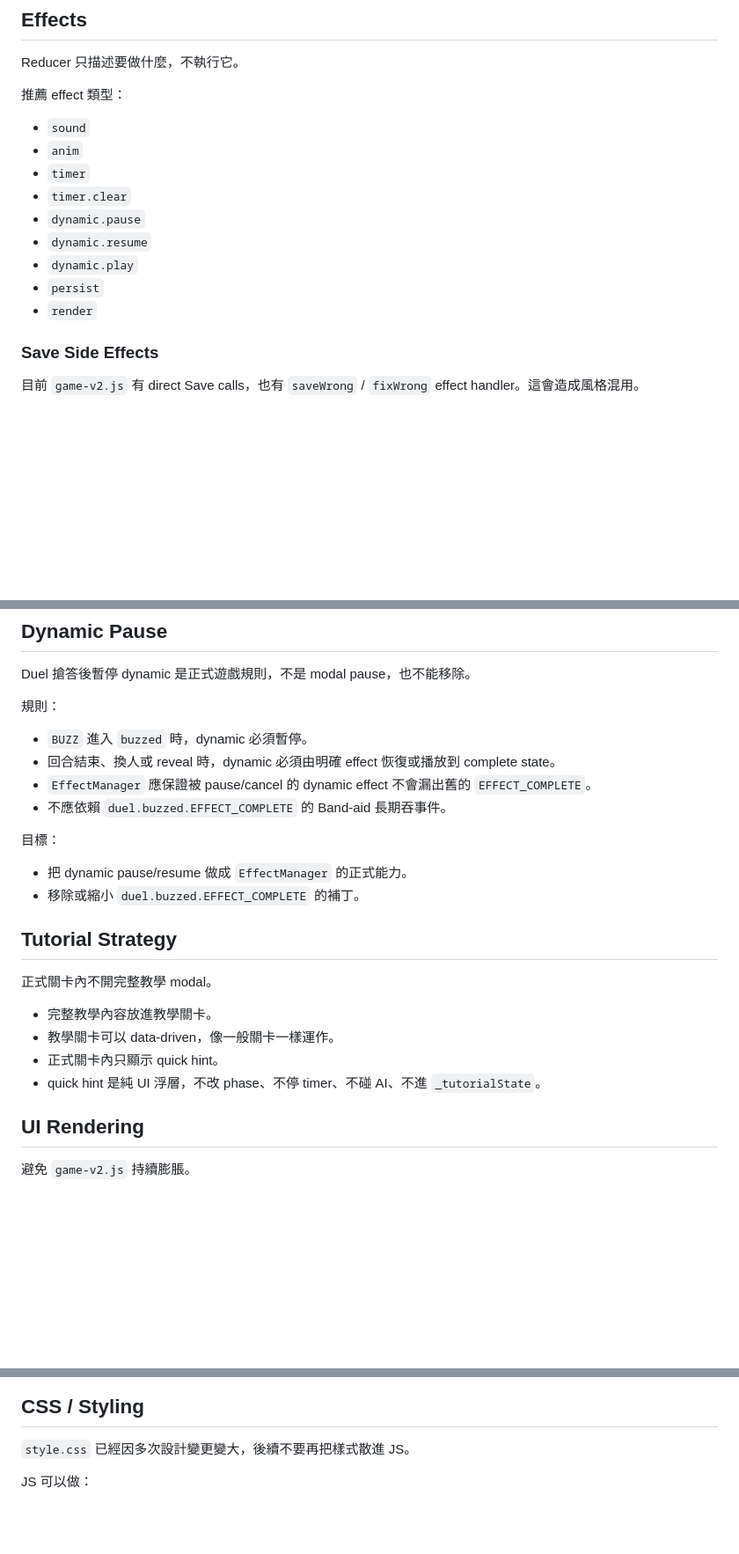
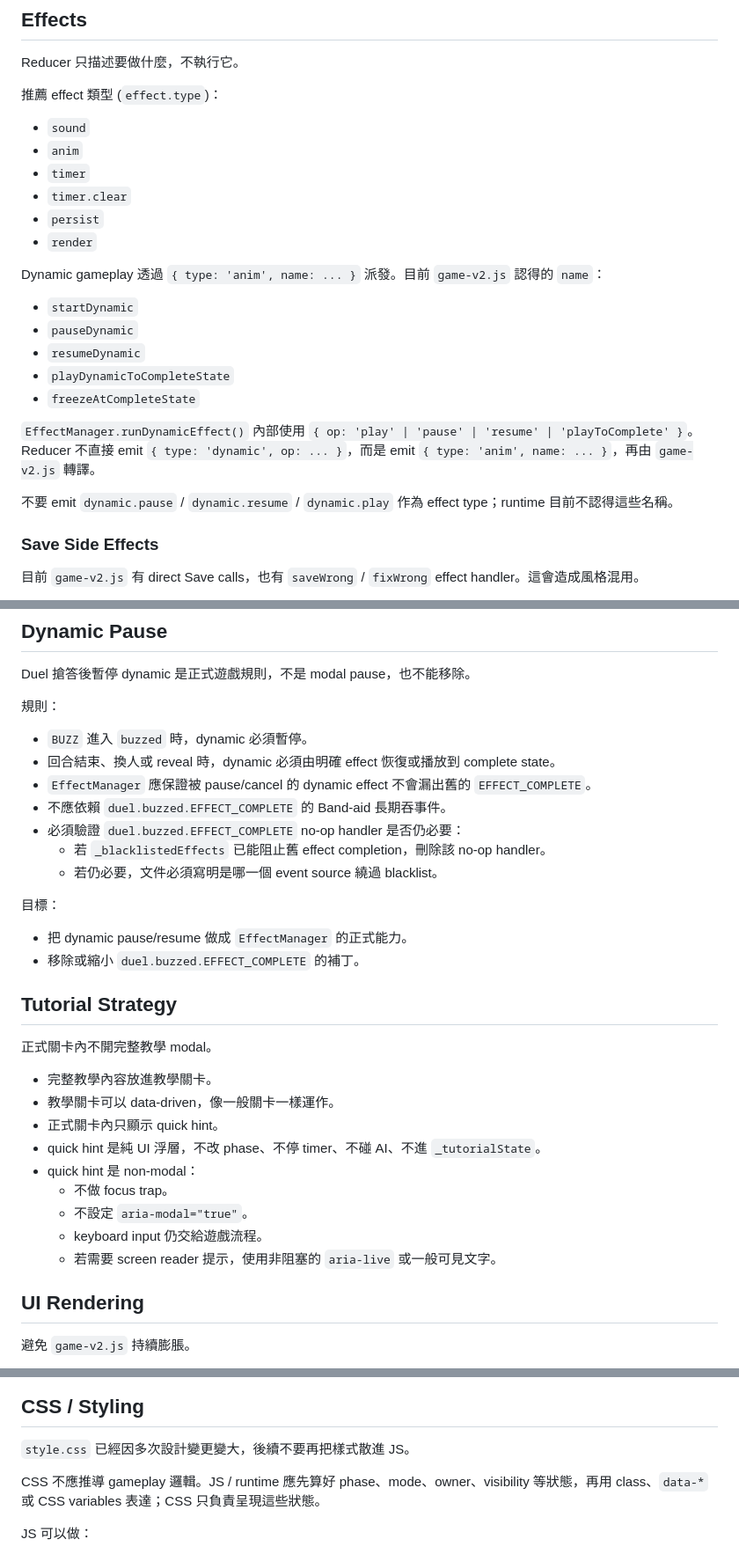
Before and after one commit to gchlin/Organic-Sorting-Game, a Markdown page: docs/ARCHITECTURE_RULES.md, 3 parts joined by grey strips. Shown at 88% size. Drawn GitHub-style; blank space fills up the shorter version.

Commit message:
docs: align game v2 architecture plan

```diff
--- a/docs/ARCHITECTURE_RULES.md
+++ b/docs/ARCHITECTURE_RULES.md
@@ -41,17 +41,26 @@
 
 Reducer 只描述要做什麼，不執行它。
 
-推薦 effect 類型：
+推薦 effect 類型 (`effect.type`)：
 
 - `sound`
 - `anim`
 - `timer`
 - `timer.clear`
-- `dynamic.pause`
-- `dynamic.resume`
-- `dynamic.play`
 - `persist`
 - `render`
+
+Dynamic gameplay 透過 `{ type: 'anim', name: ... }` 派發。目前 `game-v2.js` 認得的 `name`：
+
+- `startDynamic`
+- `pauseDynamic`
+- `resumeDynamic`
+- `playDynamicToCompleteState`
+- `freezeAtCompleteState`
+
+`EffectManager.runDynamicEffect()` 內部使用 `{ op: 'play' | 'pause' | 'resume' | 'playToComplete' }`。Reducer 不直接 emit `{ type: 'dynamic', op: ... }`，而是 emit `{ type: 'anim', name: ... }`，再由 `game-v2.js` 轉譯。
+
+不要 emit `dynamic.pause` / `dynamic.resume` / `dynamic.play` 作為 effect type；runtime 目前不認得這些名稱。
 
 ### Save Side Effects
 
@@ -79,6 +88,9 @@ Duel 搶答後暫停 dynamic 是正式遊戲規則，不是 modal pause，也不
 - 回合結束、換人或 reveal 時，dynamic 必須由明確 effect 恢復或播放到 complete state。
 - `EffectManager` 應保證被 pause/cancel 的 dynamic effect 不會漏出舊的 `EFFECT_COMPLETE`。
 - 不應依賴 `duel.buzzed.EFFECT_COMPLETE` 的 Band-aid 長期吞事件。
+- 必須驗證 `duel.buzzed.EFFECT_COMPLETE` no-op handler 是否仍必要：
+  - 若 `_blacklistedEffects` 已能阻止舊 effect completion，刪除該 no-op handler。
+  - 若仍必要，文件必須寫明是哪一個 event source 繞過 blacklist。
 
 目標：
 
@@ -93,6 +105,11 @@ Duel 搶答後暫停 dynamic 是正式遊戲規則，不是 modal pause，也不
 - 教學關卡可以 data-driven，像一般關卡一樣運作。
 - 正式關卡內只顯示 quick hint。
 - quick hint 是純 UI 浮層，不改 phase、不停 timer、不碰 AI、不進 `_tutorialState`。
+- quick hint 是 non-modal：
+  - 不做 focus trap。
+  - 不設定 `aria-modal="true"`。
+  - keyboard input 仍交給遊戲流程。
+  - 若需要 screen reader 提示，使用非阻塞的 `aria-live` 或一般可見文字。
 
 ## UI Rendering
 
@@ -124,6 +141,8 @@ Duel 搶答後暫停 dynamic 是正式遊戲規則，不是 modal pause，也不
 
 `style.css` 已經因多次設計變更變大，後續不要再把樣式散進 JS。
 
+CSS 不應推導 gameplay 邏輯。JS / runtime 應先算好 phase、mode、owner、visibility 等狀態，再用 class、`data-*` 或 CSS variables 表達；CSS 只負責呈現這些狀態。
+
 JS 可以做：
 
 - add/remove/toggle class
```
Also changed, not shown: other parts of docs/ARCHITECTURE_RULES.md (+2 -0 lines), docs/game-v2-implementation-plan.md (+83 -55 lines).
